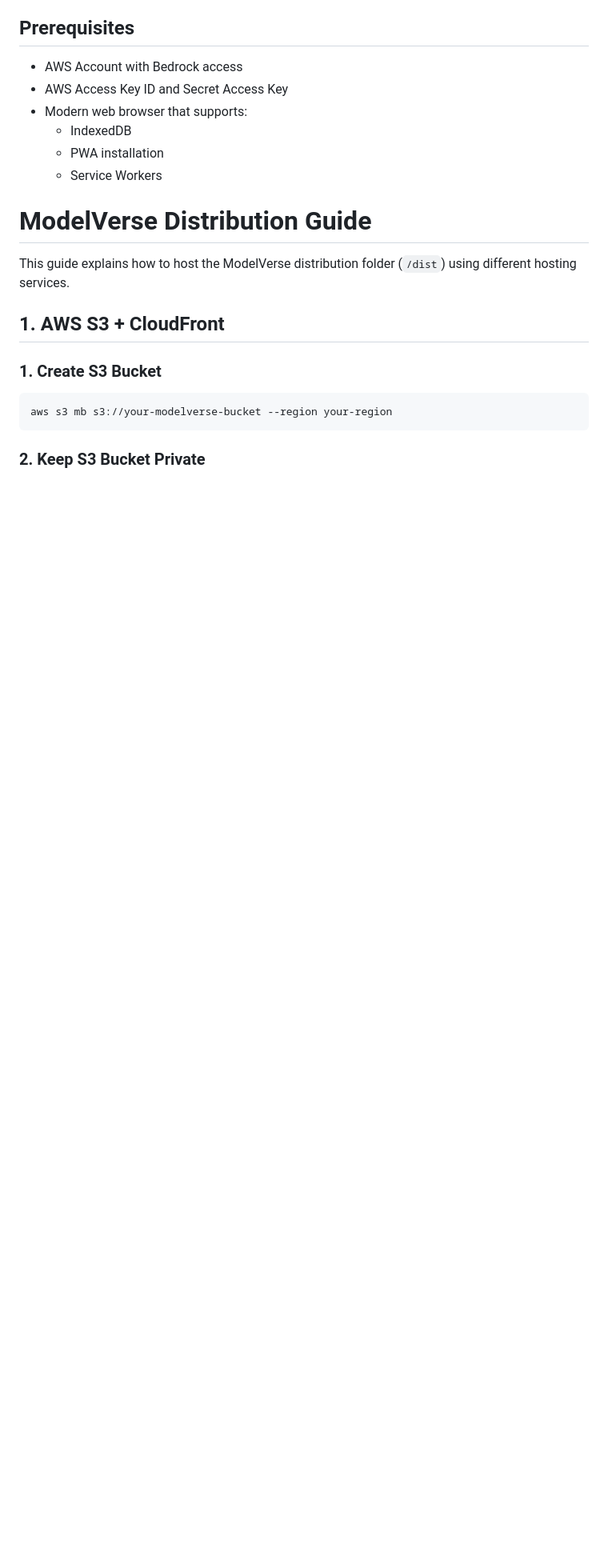
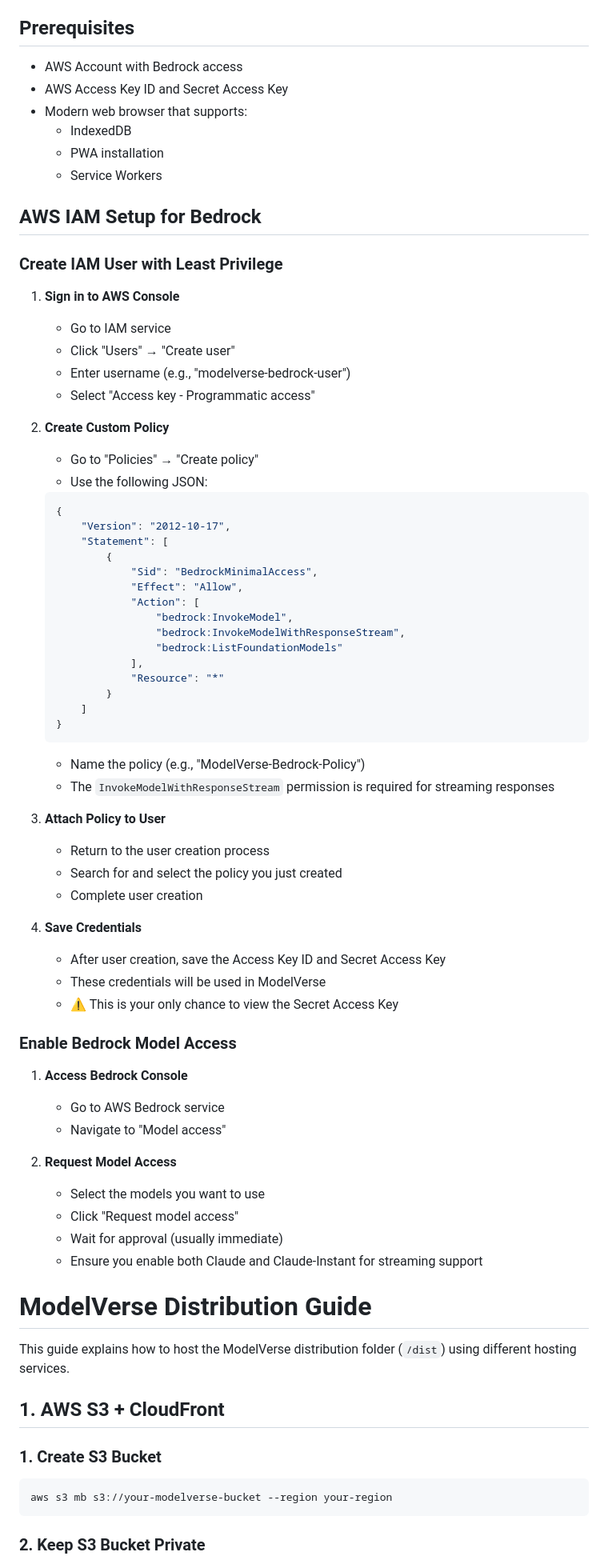
Before and after one commit to trungnguyenvn/ModelVerse-dist, a Markdown page: README.md, the part around the change. Shown: that part at 80% size. Rendered like a GitHub page; blank space fills up the shorter version.

Commit message:
add user creation part

````diff
--- a/README.md
+++ b/README.md
@@ -35,6 +35,61 @@ ModelVerse is a serverless, mobile-first Progressive Web Application (PWA) that
   - IndexedDB
   - PWA installation
   - Service Workers
+
+## AWS IAM Setup for Bedrock
+
+### Create IAM User with Least Privilege
+
+1. **Sign in to AWS Console**
+   - Go to IAM service
+   - Click "Users" → "Create user"
+   - Enter username (e.g., "modelverse-bedrock-user")
+   - Select "Access key - Programmatic access"
+
+2. **Create Custom Policy**
+   - Go to "Policies" → "Create policy"
+   - Use the following JSON:
+   ```json
+   {
+       "Version": "2012-10-17",
+       "Statement": [
+           {
+               "Sid": "BedrockMinimalAccess",
+               "Effect": "Allow",
+               "Action": [
+                   "bedrock:InvokeModel",
+                   "bedrock:InvokeModelWithResponseStream",
+                   "bedrock:ListFoundationModels"
+               ],
+               "Resource": "*"
+           }
+       ]
+   }
+   ```
+   - Name the policy (e.g., "ModelVerse-Bedrock-Policy")
+   - The `InvokeModelWithResponseStream` permission is required for streaming responses
+
+3. **Attach Policy to User**
+   - Return to the user creation process
+   - Search for and select the policy you just created
+   - Complete user creation
+
+4. **Save Credentials**
+   - After user creation, save the Access Key ID and Secret Access Key
+   - These credentials will be used in ModelVerse
+   - ⚠️ This is your only chance to view the Secret Access Key
+
+### Enable Bedrock Model Access
+
+1. **Access Bedrock Console**
+   - Go to AWS Bedrock service
+   - Navigate to "Model access"
+
+2. **Request Model Access**
+   - Select the models you want to use
+   - Click "Request model access"
+   - Wait for approval (usually immediate)
+   - Ensure you enable both Claude and Claude-Instant for streaming support
 
 # ModelVerse Distribution Guide
 
````
